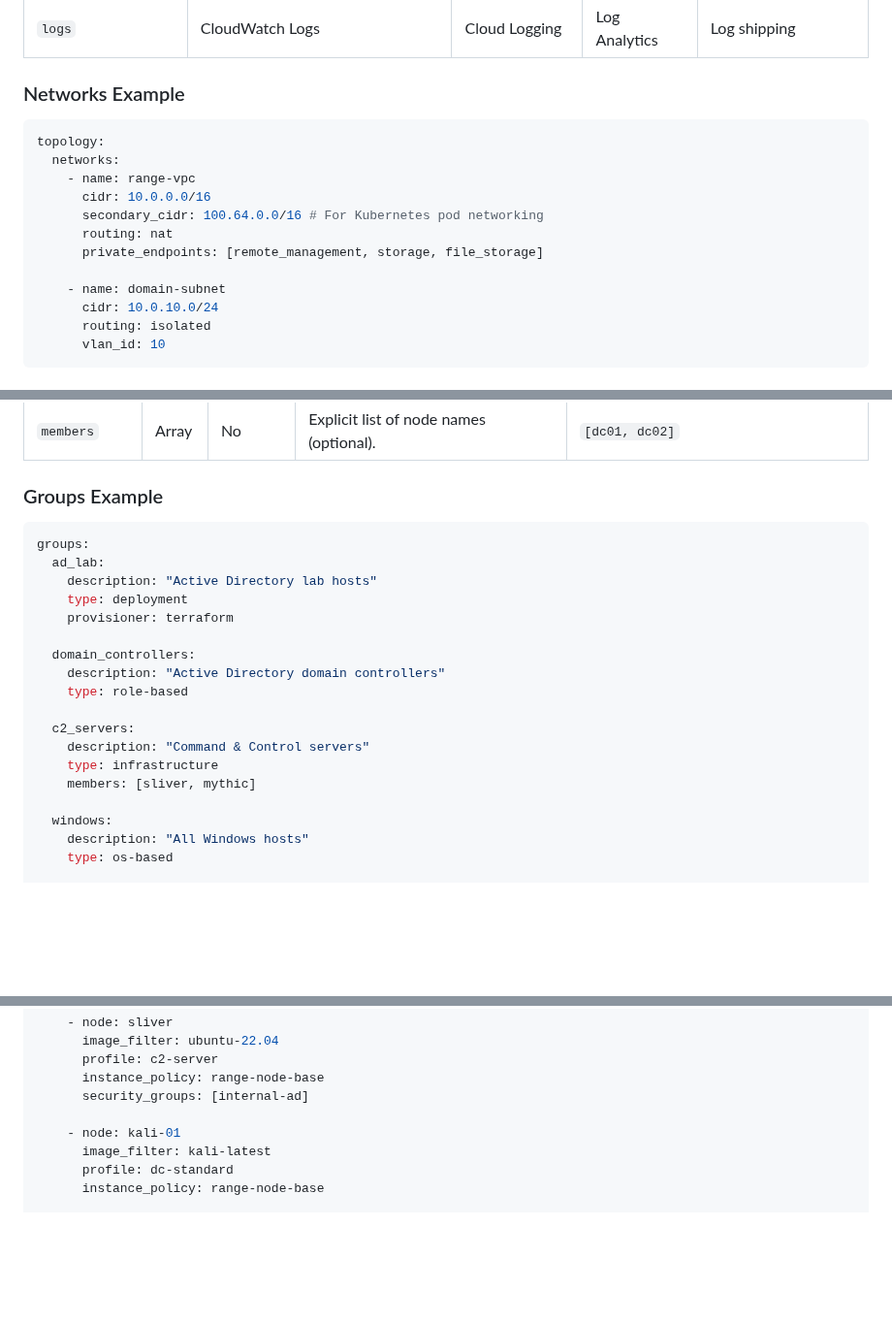
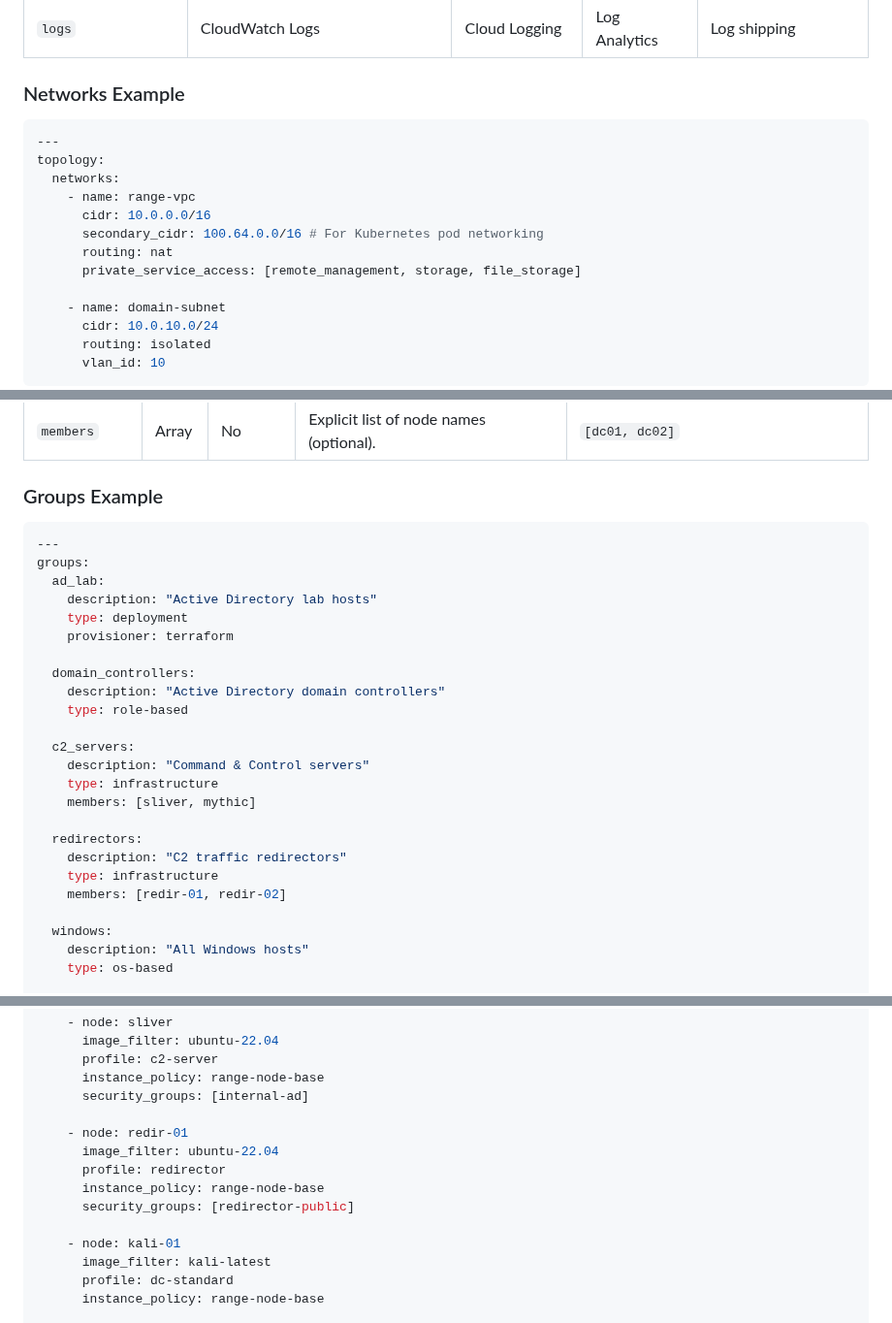
Before and after one commit to Heron-AI-Sec/agent-environments, a Markdown page: rfc/rfc-draft-0.1.md, 3 parts joined by grey strips. Shown at 97% size. GitHub-like rendering; blank space fills up the shorter version.

````diff
--- a/rfc/rfc-draft-0.1.md
+++ b/rfc/rfc-draft-0.1.md
@@ -120,13 +126,14 @@ services without traversing the public internet.
 ### Networks Example
 
 ```yaml
+---
 topology:
   networks:
     - name: range-vpc
       cidr: 10.0.0.0/16
       secondary_cidr: 100.64.0.0/16 # For Kubernetes pod networking
       routing: nat
-      private_endpoints: [remote_management, storage, file_storage]
+      private_service_access: [remote_management, storage, file_storage]
 
     - name: domain-subnet
       cidr: 10.0.10.0/24
@@ -275,6 +285,7 @@ function. This enables bulk operations, targeting, and policy application.
 ### Groups Example
 
 ```yaml
+---
 groups:
   ad_lab:
     description: "Active Directory lab hosts"
@@ -289,6 +300,11 @@ groups:
     description: "Command & Control servers"
     type: infrastructure
     members: [sliver, mythic]
+
+  redirectors:
+    description: "C2 traffic redirectors"
+    type: infrastructure
+    members: [redir-01, redir-02]
 
   windows:
     description: "All Windows hosts"
@@ -1312,6 +1381,12 @@ resources:
       profile: c2-server
       instance_policy: range-node-base
       security_groups: [internal-ad]
+
+    - node: redir-01
+      image_filter: ubuntu-22.04
+      profile: redirector
+      instance_policy: range-node-base
+      security_groups: [redirector-public]
 
     - node: kali-01
       image_filter: kali-latest
````
Also changed, not shown: other parts of rfc/rfc-draft-0.1.md (+86 -24 lines).
